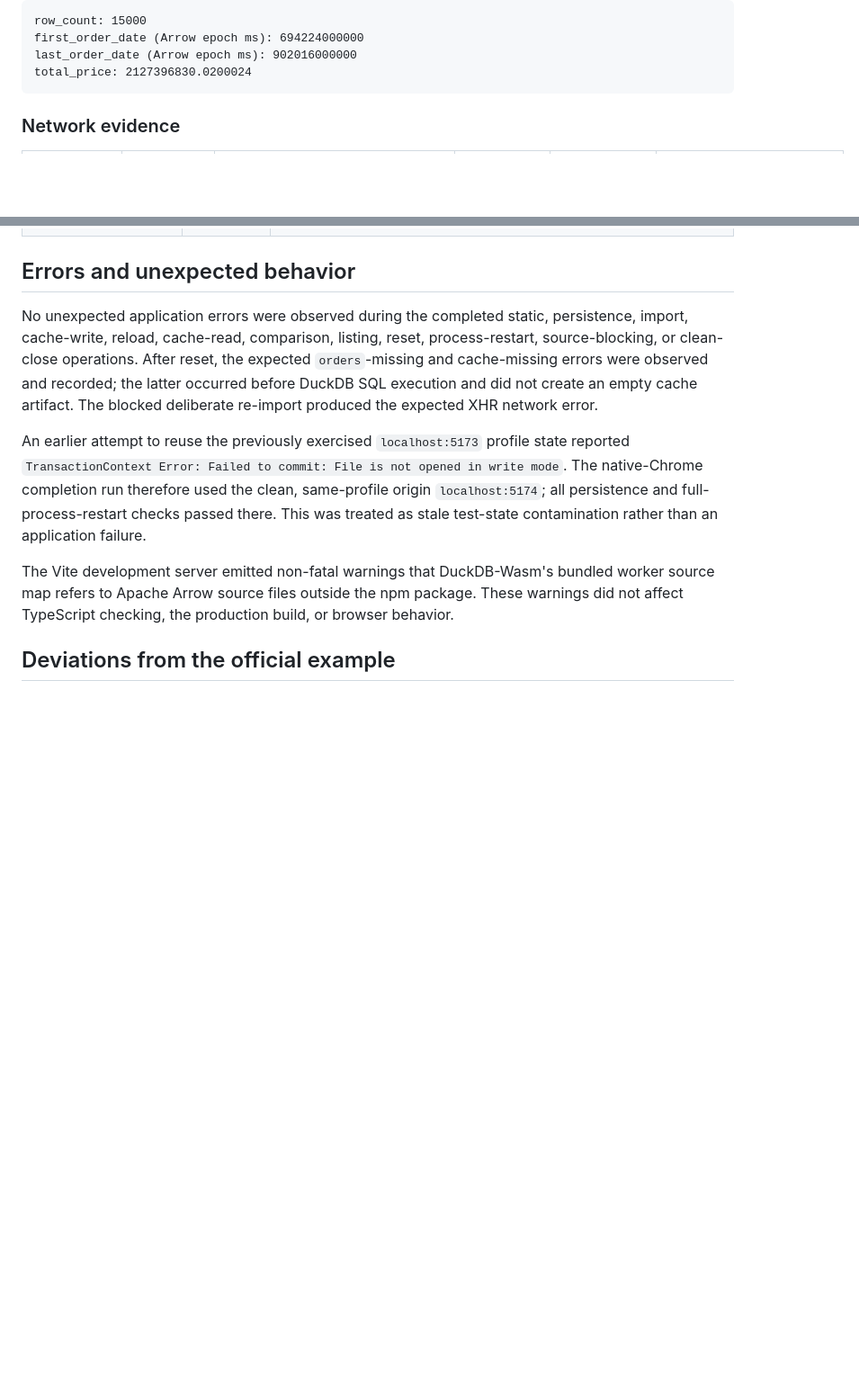
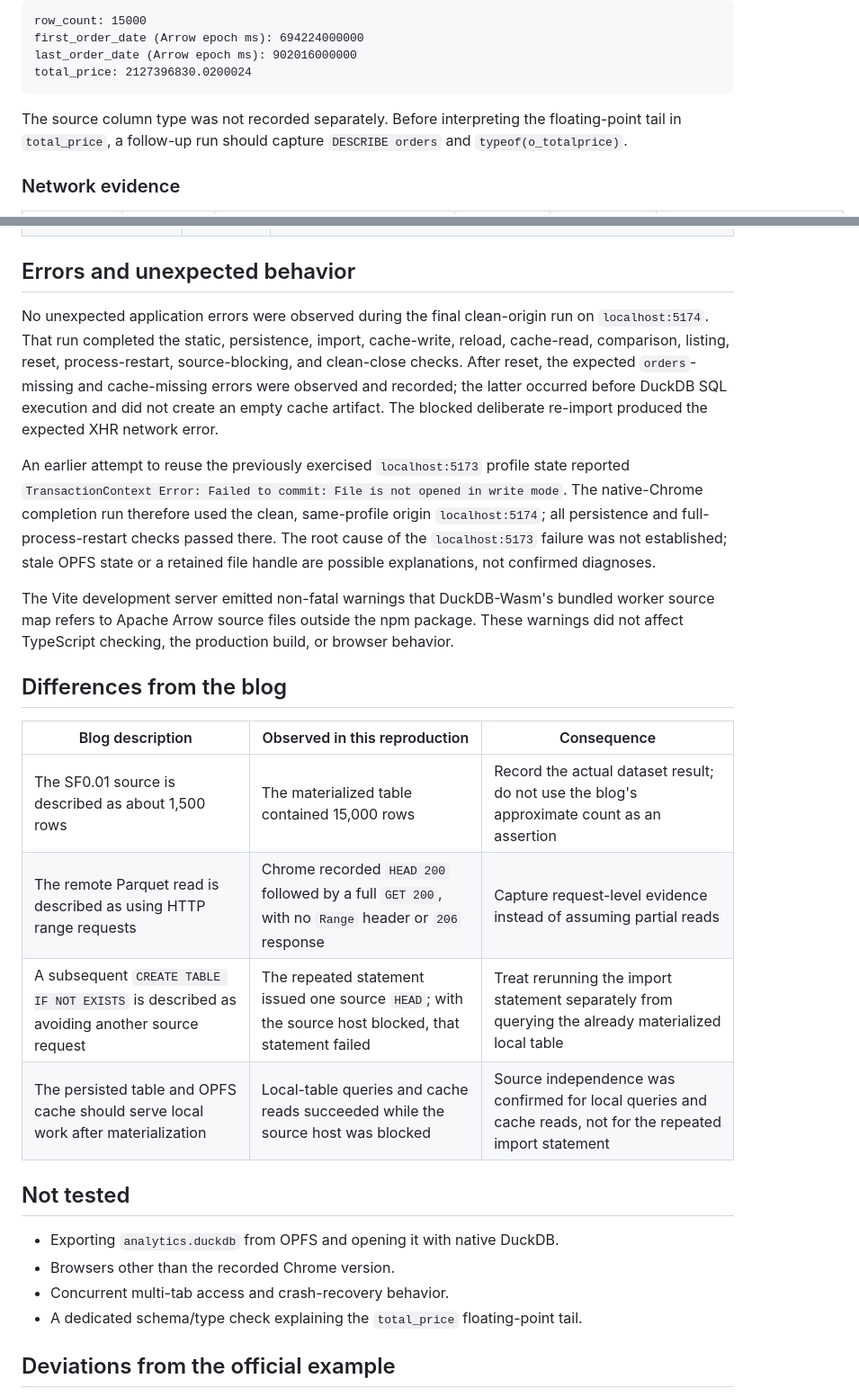
Before and after one commit to zxTomw/duckdb-opfs-repro, a Markdown page: RESULTS.md, 2 parts joined by grey strips. Shown at 90% size. Drawn GitHub-style; blank space fills up the shorter version.

Commit message:
docs: distinguish blog claims from observed results

````diff
--- a/RESULTS.md
+++ b/RESULTS.md
@@ -66,6 +66,10 @@ first_order_date (Arrow epoch ms): 694224000000
 last_order_date (Arrow epoch ms): 902016000000
 total_price: 2127396830.0200024
 ```
+
+The source column type was not recorded separately. Before interpreting the
+floating-point tail in `total_price`, a follow-up run should capture `DESCRIBE orders`
+and `typeof(o_totalprice)`.
 
 ### Network evidence
 
@@ -140,22 +144,40 @@ analytics.duckdb.wal — file — 150 bytes
 
 ## Errors and unexpected behavior
 
-No unexpected application errors were observed during the completed static,
-persistence, import, cache-write, reload, cache-read, comparison, listing, reset,
-process-restart, source-blocking, or clean-close operations. After reset, the expected
-`orders`-missing and cache-missing errors were observed and recorded; the latter
-occurred before DuckDB SQL execution and did not create an empty cache artifact. The
-blocked deliberate re-import produced the expected XHR network error.
+No unexpected application errors were observed during the final clean-origin run on
+`localhost:5174`. That run completed the static, persistence, import, cache-write,
+reload, cache-read, comparison, listing, reset, process-restart, source-blocking, and
+clean-close checks. After reset, the expected `orders`-missing and cache-missing errors
+were observed and recorded; the latter occurred before DuckDB SQL execution and did
+not create an empty cache artifact. The blocked deliberate re-import produced the
+expected XHR network error.
 
 An earlier attempt to reuse the previously exercised `localhost:5173` profile state
 reported `TransactionContext Error: Failed to commit: File is not opened in write
 mode`. The native-Chrome completion run therefore used the clean, same-profile origin
-`localhost:5174`; all persistence and full-process-restart checks passed there. This
-was treated as stale test-state contamination rather than an application failure.
+`localhost:5174`; all persistence and full-process-restart checks passed there. The
+root cause of the `localhost:5173` failure was not established; stale OPFS state or a
+retained file handle are possible explanations, not confirmed diagnoses.
 
 The Vite development server emitted non-fatal warnings that DuckDB-Wasm's bundled
 worker source map refers to Apache Arrow source files outside the npm package. These
 warnings did not affect TypeScript checking, the production build, or browser behavior.
+
+## Differences from the blog
+
+| Blog description | Observed in this reproduction | Consequence |
+| --- | --- | --- |
+| The SF0.01 source is described as about 1,500 rows | The materialized table contained 15,000 rows | Record the actual dataset result; do not use the blog's approximate count as an assertion |
+| The remote Parquet read is described as using HTTP range requests | Chrome recorded `HEAD 200` followed by a full `GET 200`, with no `Range` header or `206` response | Capture request-level evidence instead of assuming partial reads |
+| A subsequent `CREATE TABLE IF NOT EXISTS` is described as avoiding another source request | The repeated statement issued one source `HEAD`; with the source host blocked, that statement failed | Treat rerunning the import statement separately from querying the already materialized local table |
+| The persisted table and OPFS cache should serve local work after materialization | Local-table queries and cache reads succeeded while the source host was blocked | Source independence was confirmed for local queries and cache reads, not for the repeated import statement |
+
+## Not tested
+
+- Exporting `analytics.duckdb` from OPFS and opening it with native DuckDB.
+- Browsers other than the recorded Chrome version.
+- Concurrent multi-tab access and crash-recovery behavior.
+- A dedicated schema/type check explaining the `total_price` floating-point tail.
 
 ## Deviations from the official example
 
````
